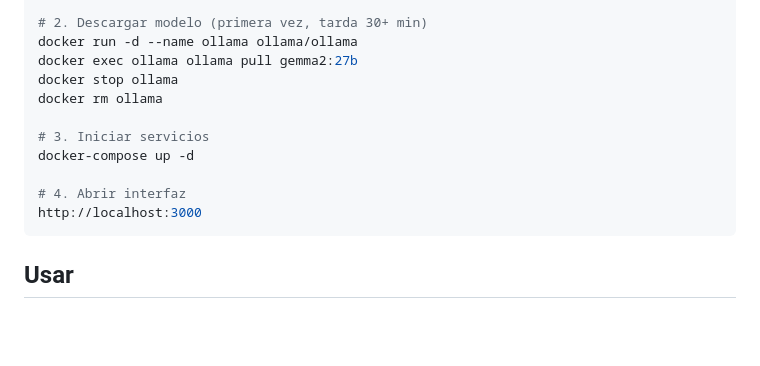
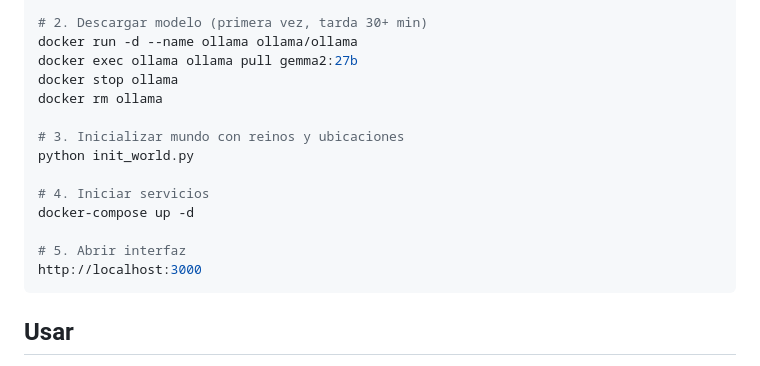
Before and after one commit to smiuag/Mundo, a Markdown page: README.md, the part around the change. Drawn GitHub-style; blank space fills up the shorter version.

Commit message:
Update README with world initialization step

````diff
--- a/README.md
+++ b/README.md
@@ -21,10 +21,13 @@ docker exec ollama ollama pull gemma2:27b
 docker stop ollama
 docker rm ollama
 
-# 3. Iniciar servicios
+# 3. Inicializar mundo con reinos y ubicaciones
+python init_world.py
+
+# 4. Iniciar servicios
 docker-compose up -d
 
-# 4. Abrir interfaz
+# 5. Abrir interfaz
 http://localhost:3000
 ```
 
````
